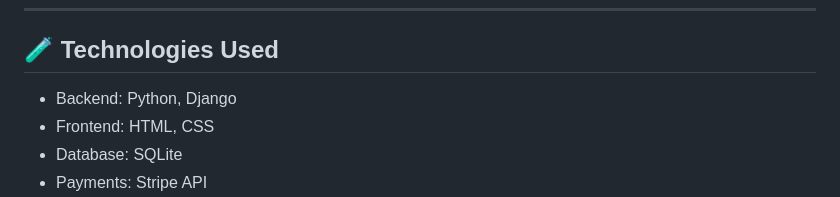
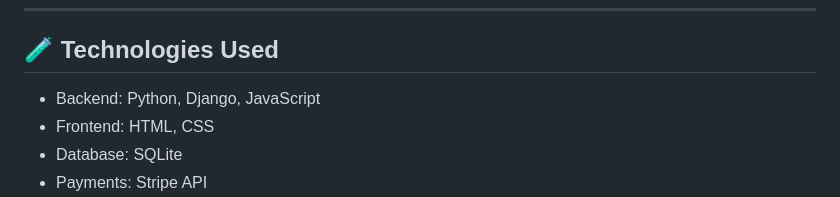
Before and after one commit to YasinzHyper/E-commerce_BeautySkincare, a Markdown page: README.md, the part around the change. Rendered like a GitHub page.

```diff
--- a/README.md
+++ b/README.md
@@ -27,7 +27,7 @@ It includes user authentication, shopping cart, wishlist, order history, Stripe
 ---
 
 ## 🧪 Technologies Used
-- Backend: Python, Django
+- Backend: Python, Django, JavaScript
 - Frontend: HTML, CSS
 - Database: SQLite
 - Payments: Stripe API
```
